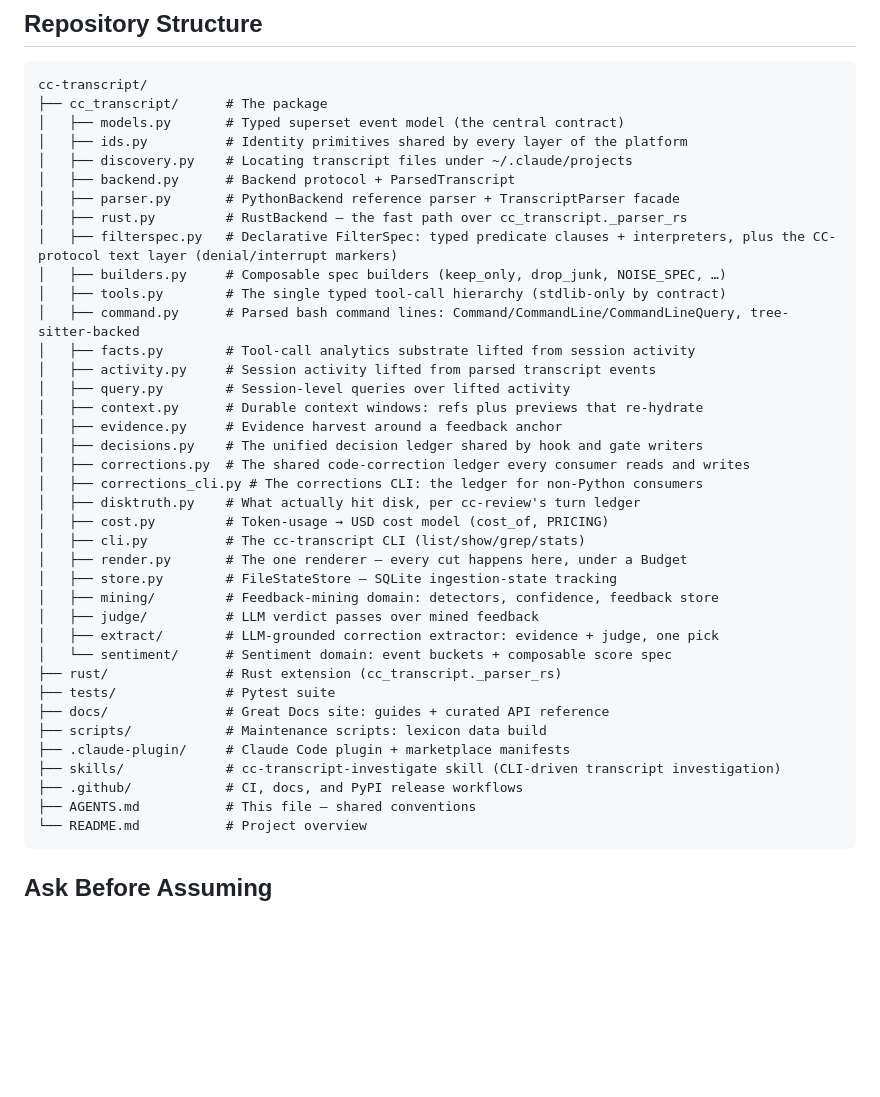
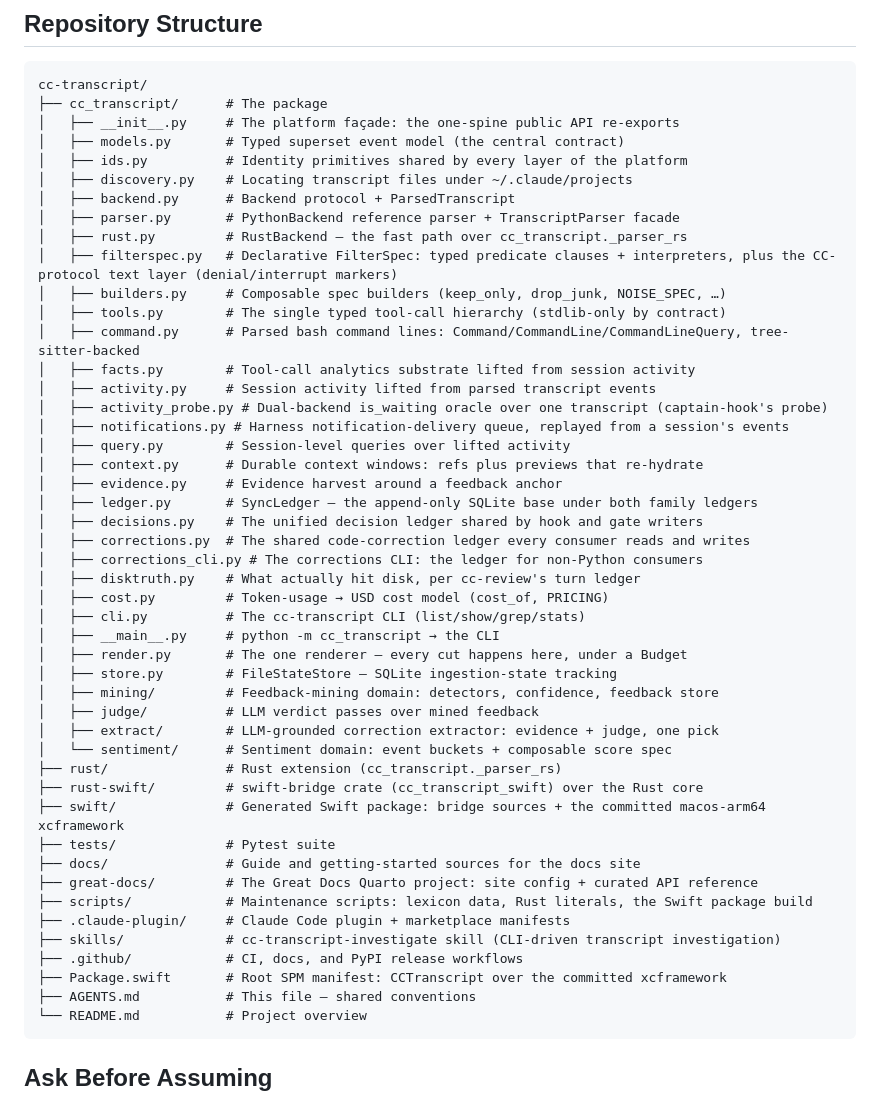
Before and after one commit to yasyf/cc-transcript, a Markdown page: AGENTS.md, the part around the change. GitHub-like rendering; blank space fills up the shorter version.

Commit message:
docs(agents): complete the repo tree — package façade/probe/ledger files, Swift layer, docs vs great-docs split

````diff
--- a/AGENTS.md
+++ b/AGENTS.md
@@ -8,6 +8,7 @@ Typed events for Claude Code transcripts: discovery, a superset JSONL parser —
 ```
 cc-transcript/
 ├── cc_transcript/      # The package
+│   ├── __init__.py     # The platform façade: the one-spine public API re-exports
 │   ├── models.py       # Typed superset event model (the central contract)
 │   ├── ids.py          # Identity primitives shared by every layer of the platform
 │   ├── discovery.py    # Locating transcript files under ~/.claude/projects
@@ -20,15 +21,19 @@ cc-transcript/
 │   ├── command.py      # Parsed bash command lines: Command/CommandLine/CommandLineQuery, tree-sitter-backed
 │   ├── facts.py        # Tool-call analytics substrate lifted from session activity
 │   ├── activity.py     # Session activity lifted from parsed transcript events
+│   ├── activity_probe.py # Dual-backend is_waiting oracle over one transcript (captain-hook's probe)
+│   ├── notifications.py # Harness notification-delivery queue, replayed from a session's events
 │   ├── query.py        # Session-level queries over lifted activity
 │   ├── context.py      # Durable context windows: refs plus previews that re-hydrate
 │   ├── evidence.py     # Evidence harvest around a feedback anchor
+│   ├── ledger.py       # SyncLedger — the append-only SQLite base under both family ledgers
 │   ├── decisions.py    # The unified decision ledger shared by hook and gate writers
 │   ├── corrections.py  # The shared code-correction ledger every consumer reads and writes
 │   ├── corrections_cli.py # The corrections CLI: the ledger for non-Python consumers
 │   ├── disktruth.py    # What actually hit disk, per cc-review's turn ledger
 │   ├── cost.py         # Token-usage → USD cost model (cost_of, PRICING)
 │   ├── cli.py          # The cc-transcript CLI (list/show/grep/stats)
+│   ├── __main__.py     # python -m cc_transcript → the CLI
 │   ├── render.py       # The one renderer — every cut happens here, under a Budget
 │   ├── store.py        # FileStateStore — SQLite ingestion-state tracking
 │   ├── mining/         # Feedback-mining domain: detectors, confidence, feedback store
@@ -36,12 +41,16 @@ cc-transcript/
 │   ├── extract/        # LLM-grounded correction extractor: evidence + judge, one pick
 │   └── sentiment/      # Sentiment domain: event buckets + composable score spec
 ├── rust/               # Rust extension (cc_transcript._parser_rs)
+├── rust-swift/         # swift-bridge crate (cc_transcript_swift) over the Rust core
+├── swift/              # Generated Swift package: bridge sources + the committed macos-arm64 xcframework
 ├── tests/              # Pytest suite
-├── docs/               # Great Docs site: guides + curated API reference
-├── scripts/            # Maintenance scripts: lexicon data build
+├── docs/               # Guide and getting-started sources for the docs site
+├── great-docs/         # The Great Docs Quarto project: site config + curated API reference
+├── scripts/            # Maintenance scripts: lexicon data, Rust literals, the Swift package build
 ├── .claude-plugin/     # Claude Code plugin + marketplace manifests
 ├── skills/             # cc-transcript-investigate skill (CLI-driven transcript investigation)
 ├── .github/            # CI, docs, and PyPI release workflows
+├── Package.swift       # Root SPM manifest: CCTranscript over the committed xcframework
 ├── AGENTS.md           # This file — shared conventions
 └── README.md           # Project overview
 ```
````
Also changed, not shown: 1 other file.
